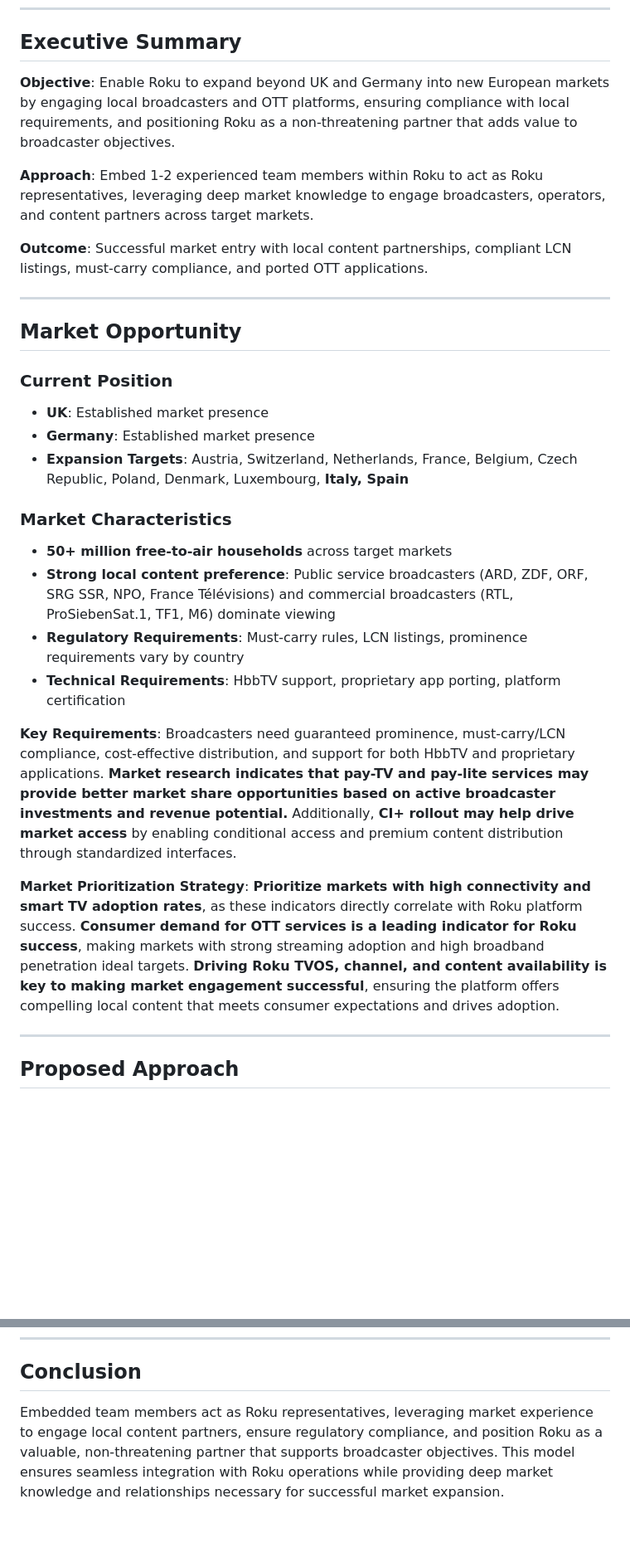
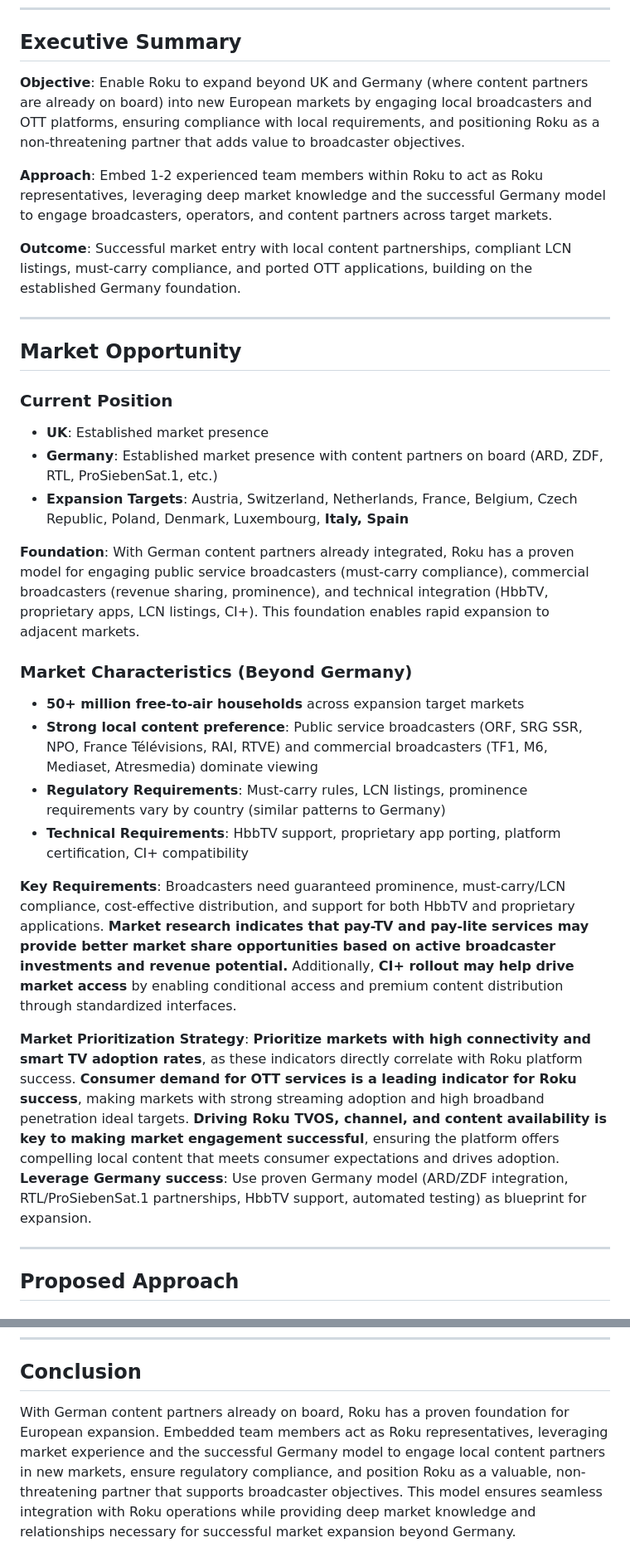
Before and after one commit to AndyCarrOBS/presentation, a Markdown page: Roku-Market-Expansion-Proposal.md, 2 parts joined by grey strips. Shown: that part at 83% size. GitHub-like rendering; blank space fills up the shorter version.

```diff
--- a/Roku-Market-Expansion-Proposal.md
+++ b/Roku-Market-Expansion-Proposal.md
@@ -5,11 +5,11 @@
 
 ## Executive Summary
 
-**Objective**: Enable Roku to expand beyond UK and Germany into new European markets by engaging local broadcasters and OTT platforms, ensuring compliance with local requirements, and positioning Roku as a non-threatening partner that adds value to broadcaster objectives.
+**Objective**: Enable Roku to expand beyond UK and Germany (where content partners are already on board) into new European markets by engaging local broadcasters and OTT platforms, ensuring compliance with local requirements, and positioning Roku as a non-threatening partner that adds value to broadcaster objectives.
 
-**Approach**: Embed 1-2 experienced team members within Roku to act as Roku representatives, leveraging deep market knowledge to engage broadcasters, operators, and content partners across target markets.
+**Approach**: Embed 1-2 experienced team members within Roku to act as Roku representatives, leveraging deep market knowledge and the successful Germany model to engage broadcasters, operators, and content partners across target markets.
 
-**Outcome**: Successful market entry with local content partnerships, compliant LCN listings, must-carry compliance, and ported OTT applications.
+**Outcome**: Successful market entry with local content partnerships, compliant LCN listings, must-carry compliance, and ported OTT applications, building on the established Germany foundation.
 
 ---
 
@@ -17,18 +17,20 @@
 
 ### Current Position
 - **UK**: Established market presence
-- **Germany**: Established market presence
+- **Germany**: Established market presence with content partners on board (ARD, ZDF, RTL, ProSiebenSat.1, etc.)
 - **Expansion Targets**: Austria, Switzerland, Netherlands, France, Belgium, Czech Republic, Poland, Denmark, Luxembourg, **Italy, Spain**
 
-### Market Characteristics
-- **50+ million free-to-air households** across target markets
-- **Strong local content preference**: Public service broadcasters (ARD, ZDF, ORF, SRG SSR, NPO, France Télévisions) and commercial broadcasters (RTL, ProSiebenSat.1, TF1, M6) dominate viewing
-- **Regulatory Requirements**: Must-carry rules, LCN listings, prominence requirements vary by country
-- **Technical Requirements**: HbbTV support, proprietary app porting, platform certification
+**Foundation**: With German content partners already integrated, Roku has a proven model for engaging public service broadcasters (must-carry compliance), commercial broadcasters (revenue sharing, prominence), and technical integration (HbbTV, proprietary apps, LCN listings, CI+). This foundation enables rapid expansion to adjacent markets.
+
+### Market Characteristics (Beyond Germany)
+- **50+ million free-to-air households** across expansion target markets
+- **Strong local content preference**: Public service broadcasters (ORF, SRG SSR, NPO, France Télévisions, RAI, RTVE) and commercial broadcasters (TF1, M6, Mediaset, Atresmedia) dominate viewing
+- **Regulatory Requirements**: Must-carry rules, LCN listings, prominence requirements vary by country (similar patterns to Germany)
+- **Technical Requirements**: HbbTV support, proprietary app porting, platform certification, CI+ compatibility
 
 **Key Requirements**: Broadcasters need guaranteed prominence, must-carry/LCN compliance, cost-effective distribution, and support for both HbbTV and proprietary applications. **Market research indicates that pay-TV and pay-lite services may provide better market share opportunities based on active broadcaster investments and revenue potential.** Additionally, **CI+ rollout may help drive market access** by enabling conditional access and premium content distribution through standardized interfaces.
 
-**Market Prioritization Strategy**: **Prioritize markets with high connectivity and smart TV adoption rates**, as these indicators directly correlate with Roku platform success. **Consumer demand for OTT services is a leading indicator for Roku success**, making markets with strong streaming adoption and high broadband penetration ideal targets. **Driving Roku TVOS, channel, and content availability is key to making market engagement successful**, ensuring the platform offers compelling local content that meets consumer expectations and drives adoption.
+**Market Prioritization Strategy**: **Prioritize markets with high connectivity and smart TV adoption rates**, as these indicators directly correlate with Roku platform success. **Consumer demand for OTT services is a leading indicator for Roku success**, making markets with strong streaming adoption and high broadband penetration ideal targets. **Driving Roku TVOS, channel, and content availability is key to making market engagement successful**, ensuring the platform offers compelling local content that meets consumer expectations and drives adoption. **Leverage Germany success**: Use proven Germany model (ARD/ZDF integration, RTL/ProSiebenSat.1 partnerships, HbbTV support, automated testing) as blueprint for expansion.
 
 ---
 
@@ -167,4 +169,4 @@
 
 ## Conclusion
 
-Embedded team members act as Roku representatives, leveraging market experience to engage local content partners, ensure regulatory compliance, and position Roku as a valuable, non-threatening partner that supports broadcaster objectives. This model ensures seamless integration with Roku operations while providing deep market knowledge and relationships necessary for successful market expansion.
+With German content partners already on board, Roku has a proven foundation for European expansion. Embedded team members act as Roku representatives, leveraging market experience and the successful Germany model to engage local content partners in new markets, ensure regulatory compliance, and position Roku as a valuable, non-threatening partner that supports broadcaster objectives. This model ensures seamless integration with Roku operations while providing deep market knowledge and relationships necessary for successful market expansion beyond Germany.
```
Also changed, not shown: Roku-Market-Expansion-Proposal-3Page-Summary.md (+11 -10 lines).
